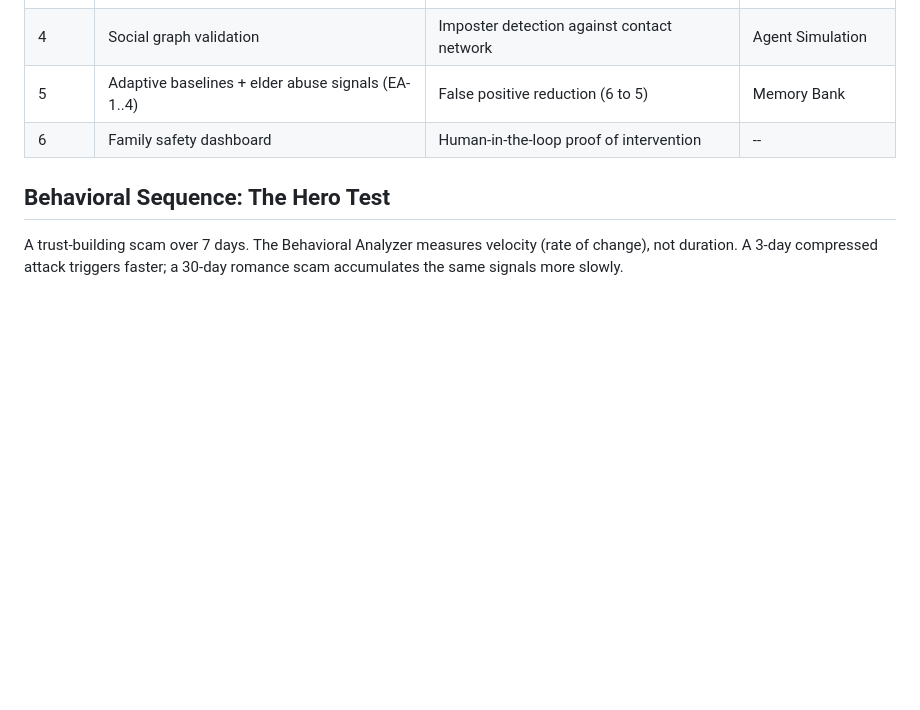
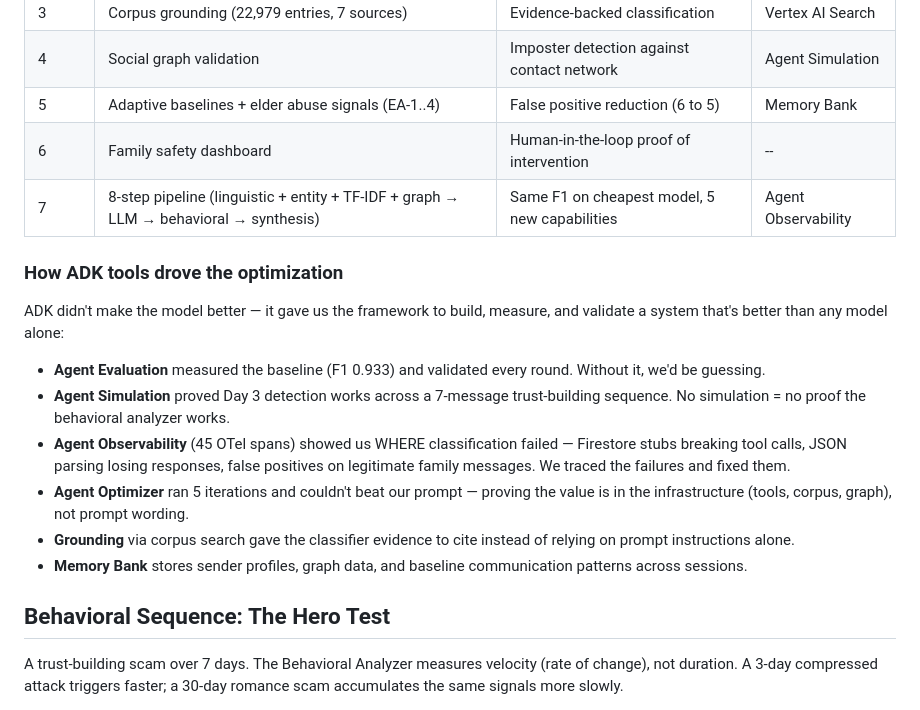
Before and after one commit to Know-Reply/elder-scam-shield, a Markdown page: README.md, the part around the change. Rendered like a GitHub page; blank space fills up the shorter version.

Commit message:
docs: explicit ADK tool attribution — how each drove the optimization
Added Round 7 (8-step pipeline) to optimization table.
Added "How ADK tools drove the optimization" section:
- Agent Evaluation: measured baseline, validated every round
- Agent Simulation: proved Day 3 detection
- Agent Observability: traced failures, fixed them
- Agent Optimizer: proved value is in infrastructure, not prompts
- Grounding: evidence-backed classification
- Memory Bank: persistent profiles and graph data

"ADK didn't make the model better — it gave us the framework to
build, measure, and validate a system that's better than any model."

Co-Authored-By: Claude Opus 4.6 (1M context) <noreply@anthropic.com>

```diff
--- a/README.md
+++ b/README.md
@@ -61,6 +61,18 @@ Six rounds of iterative hardening, each compounding on the last:
 | 4 | Social graph validation | Imposter detection against contact network | Agent Simulation |
 | 5 | Adaptive baselines + elder abuse signals (EA-1..4) | False positive reduction (6 to 5) | Memory Bank |
 | 6 | Family safety dashboard | Human-in-the-loop proof of intervention | -- |
+| 7 | 8-step pipeline (linguistic + entity + TF-IDF + graph → LLM → behavioral → synthesis) | Same F1 on cheapest model, 5 new capabilities | Agent Observability |
+
+### How ADK tools drove the optimization
+
+ADK didn't make the model better — it gave us the framework to build, measure, and validate a system that's better than any model alone:
+
+- **Agent Evaluation** measured the baseline (F1 0.933) and validated every round. Without it, we'd be guessing.
+- **Agent Simulation** proved Day 3 detection works across a 7-message trust-building sequence. No simulation = no proof the behavioral analyzer works.
+- **Agent Observability** (45 OTel spans) showed us WHERE classification failed — Firestore stubs breaking tool calls, JSON parsing losing responses, false positives on legitimate family messages. We traced the failures and fixed them.
+- **Agent Optimizer** ran 5 iterations and couldn't beat our prompt — proving the value is in the infrastructure (tools, corpus, graph), not prompt wording.
+- **Grounding** via corpus search gave the classifier evidence to cite instead of relying on prompt instructions alone.
+- **Memory Bank** stores sender profiles, graph data, and baseline communication patterns across sessions.
 
 ## Behavioral Sequence: The Hero Test
 
```
